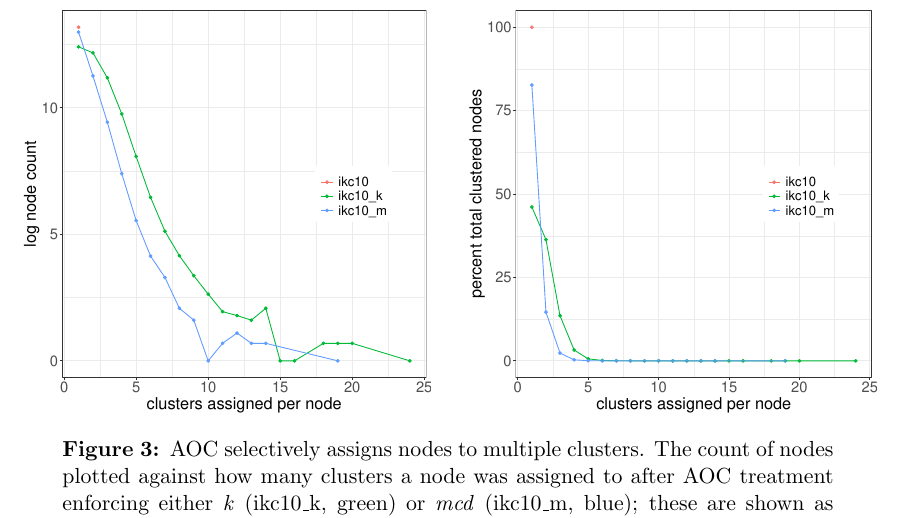
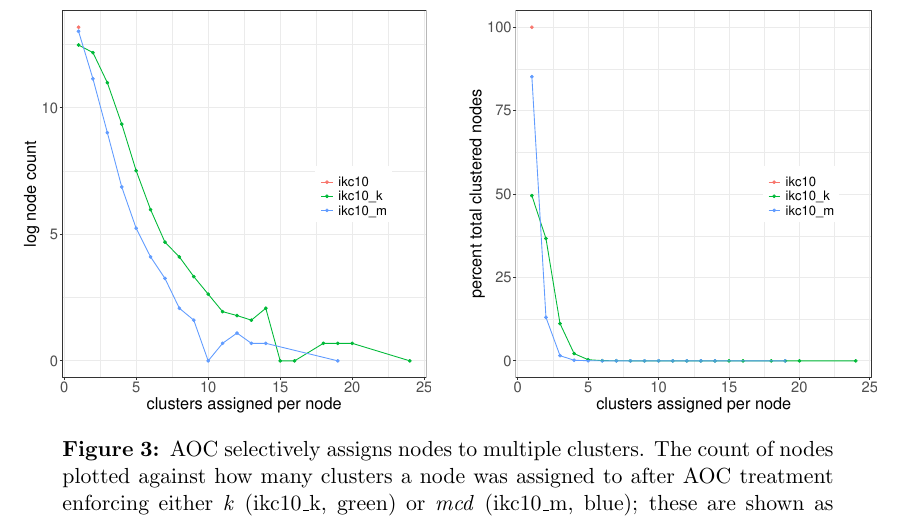
Before and after one commit to illinois-or-research-analytics/aj_manuscript, a LaTeX document (aocR1/aocR1.tex): part of page 12 of 27, cut so that both start at the same text. Compiled offline with pdfLaTeX.

Commit message:
generic update

```diff
--- a/aocR1/aocR1.tex
+++ b/aocR1/aocR1.tex
@@ -255,15 +255,16 @@ IKC and the set of candidate nodes to be assigned additional clusters was all no
 We then examined the number of clusters a candidate node was assigned to after AOC treatment of clusterings generated by  IKC. For AOC\_k treatment of IKC\_k10 clusters, 54\% of nodes in non-singleton clusters were assigned to between 2 and 24 clusters in a progressively decreasing manner, with roughly 26\% of nodes assigned to 2 clusters and a single node being assigned to 24 different clusters.  The remaining 46\% of the nodes were assigned to a single cluster. AOC\_m, in comparison to AOC\_k, results in fewer multiple cluster assignments because of its more stringent membership criterion (Figure~\ref{fig:fig2}).
 
 \begin{figure}[H]
+% updated on Aug 21 with output from bl_fig2.R
 \centering
 \begin{subfigure}[t]{0.48\textwidth}
 \centering
-\includegraphics[width=\linewidth]{fig2a.pdf}
+\includegraphics[width=\linewidth]{bl_fig2a.pdf}
 \end{subfigure}
 \hfill
 \begin{subfigure}[t]{0.48\textwidth}
 \centering
-\includegraphics[width=\linewidth]{fig2b.pdf}
+\includegraphics[width=\linewidth]{bl_fig2b.pdf}
 \end{subfigure}
 \captionsetup{width=0.9\textwidth}
 \caption{AOC selectively assigns nodes to multiple clusters. The count of nodes plotted against how many clusters a node was assigned to after AOC treatment enforcing either \emph{k} (ikc10\_k, green) or \emph{mcd} (ikc10\_m, blue);  these are shown as natural log counts (left panel) or percentages of the number of nodes (right panel) in non-singleton clusters. One node is assigned to 24 different clusters in the case of AOC\_k. The single red point in both plots (top left) indicates that all the nodes in the input IKC\_k10 clustering are in single clusters.}
```
Also changed, not shown: aocR1/aocR1.tex (4 more changed lines). Lines whose indentation alone changed are shown as unchanged.
